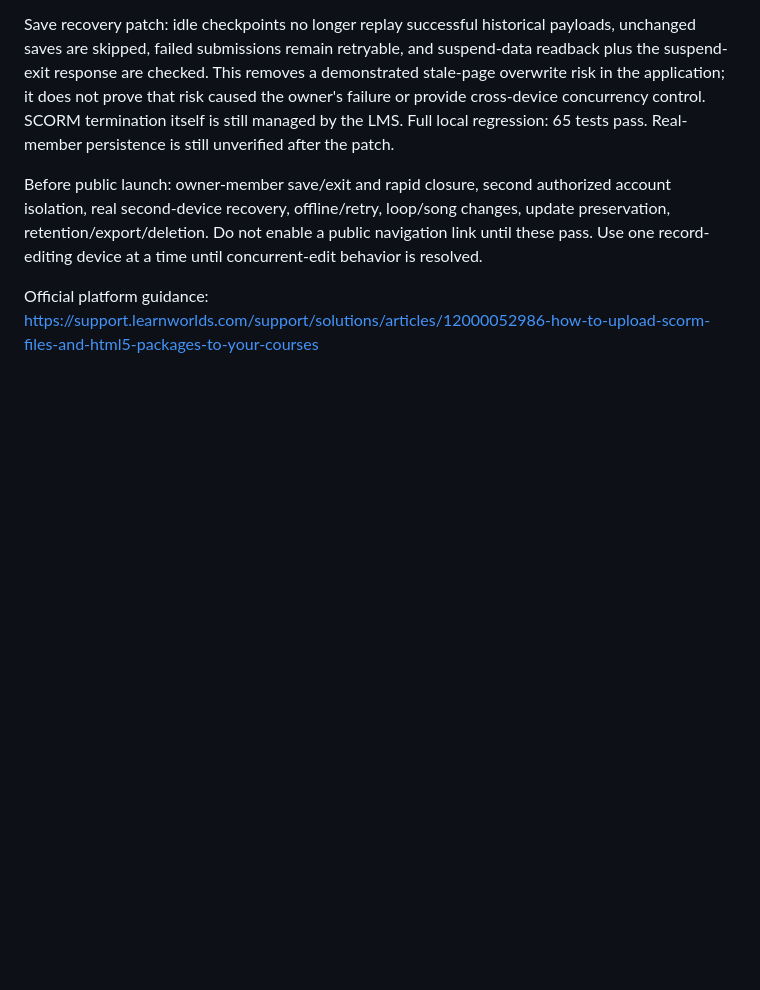
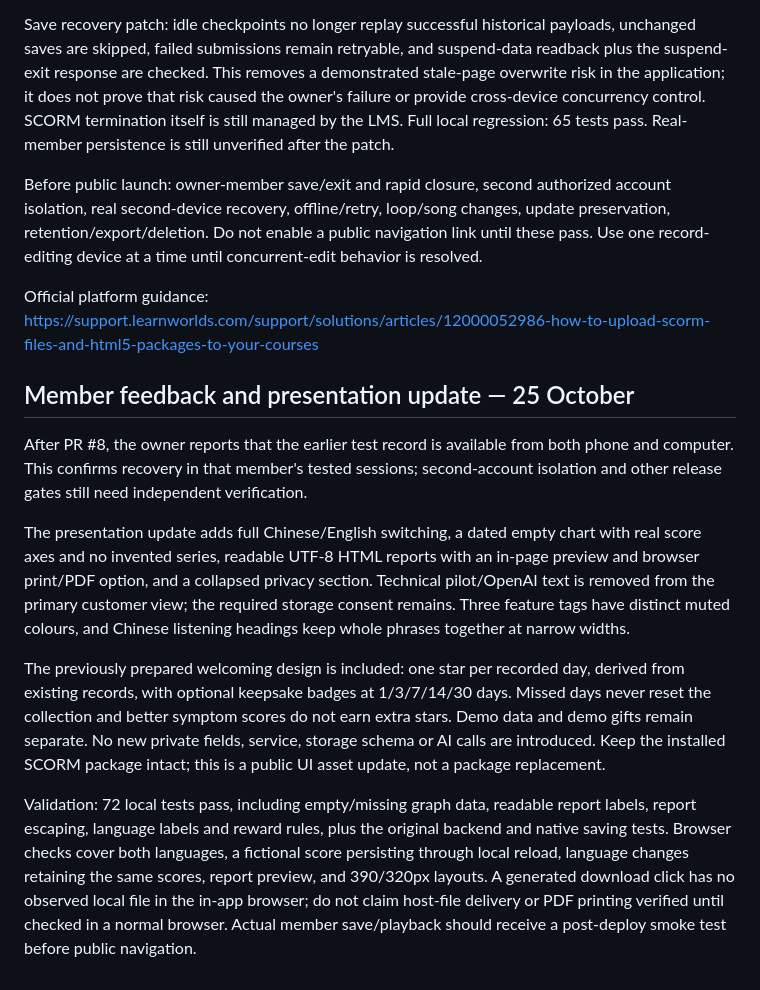
Before and after one commit to ginnn26/fc-ai-assistant, a Markdown page: DAILY-GUIDE-NOTES.md, the part around the change. Drawn GitHub-style; blank space fills up the shorter version.

Commit message:
Document bilingual journal presentation and verified member recovery

```diff
--- a/DAILY-GUIDE-NOTES.md
+++ b/DAILY-GUIDE-NOTES.md
@@ -19,3 +19,13 @@ Save recovery patch: idle checkpoints no longer replay successful historical pay
 Before public launch: owner-member save/exit and rapid closure, second authorized account isolation, real second-device recovery, offline/retry, loop/song changes, update preservation, retention/export/deletion. Do not enable a public navigation link until these pass. Use one record-editing device at a time until concurrent-edit behavior is resolved.
 
 Official platform guidance: https://support.learnworlds.com/support/solutions/articles/12000052986-how-to-upload-scorm-files-and-html5-packages-to-your-courses
+
+## Member feedback and presentation update — 25 October
+
+After PR #8, the owner reports that the earlier test record is available from both phone and computer. This confirms recovery in that member's tested sessions; second-account isolation and other release gates still need independent verification.
+
+The presentation update adds full Chinese/English switching, a dated empty chart with real score axes and no invented series, readable UTF-8 HTML reports with an in-page preview and browser print/PDF option, and a collapsed privacy section. Technical pilot/OpenAI text is removed from the primary customer view; the required storage consent remains. Three feature tags have distinct muted colours, and Chinese listening headings keep whole phrases together at narrow widths.
+
+The previously prepared welcoming design is included: one star per recorded day, derived from existing records, with optional keepsake badges at 1/3/7/14/30 days. Missed days never reset the collection and better symptom scores do not earn extra stars. Demo data and demo gifts remain separate. No new private fields, service, storage schema or AI calls are introduced. Keep the installed SCORM package intact; this is a public UI asset update, not a package replacement.
+
+Validation: 72 local tests pass, including empty/missing graph data, readable report labels, report escaping, language labels and reward rules, plus the original backend and native saving tests. Browser checks cover both languages, a fictional score persisting through local reload, language changes retaining the same scores, report preview, and 390/320px layouts. A generated download click has no observed local file in the in-app browser; do not claim host-file delivery or PDF printing verified until checked in a normal browser. Actual member save/playback should receive a post-deploy smoke test before public navigation.
```
